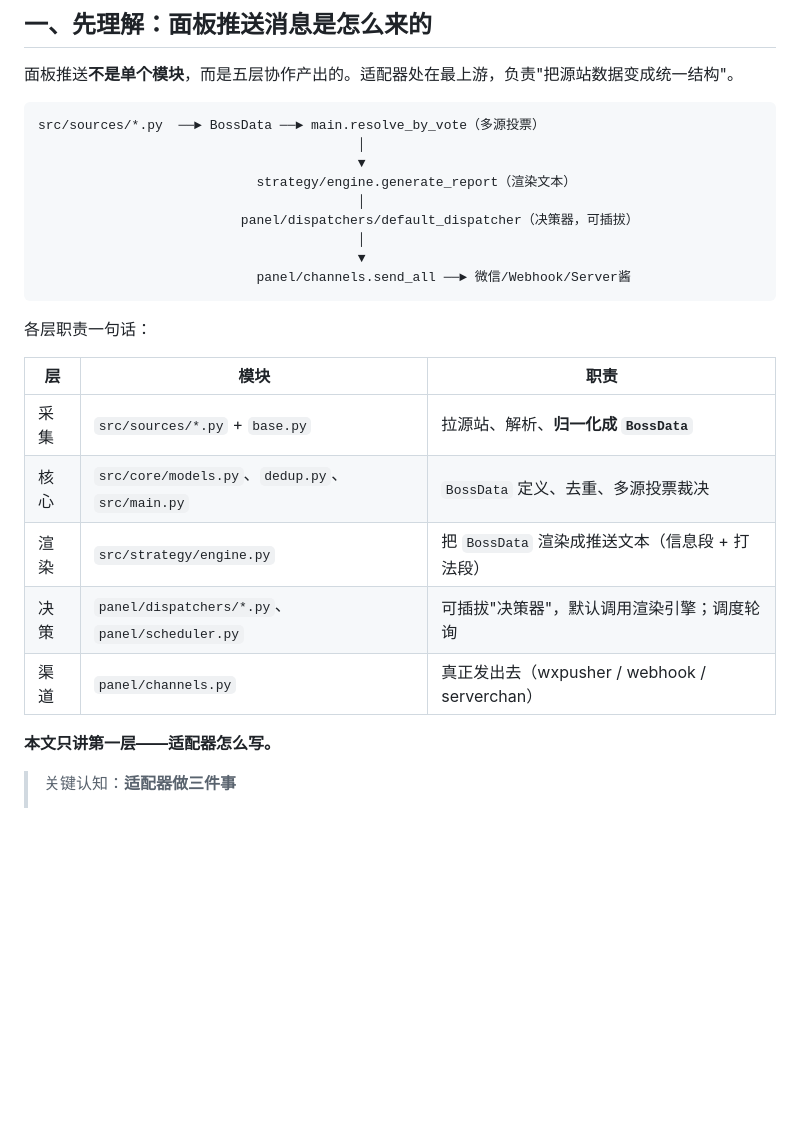
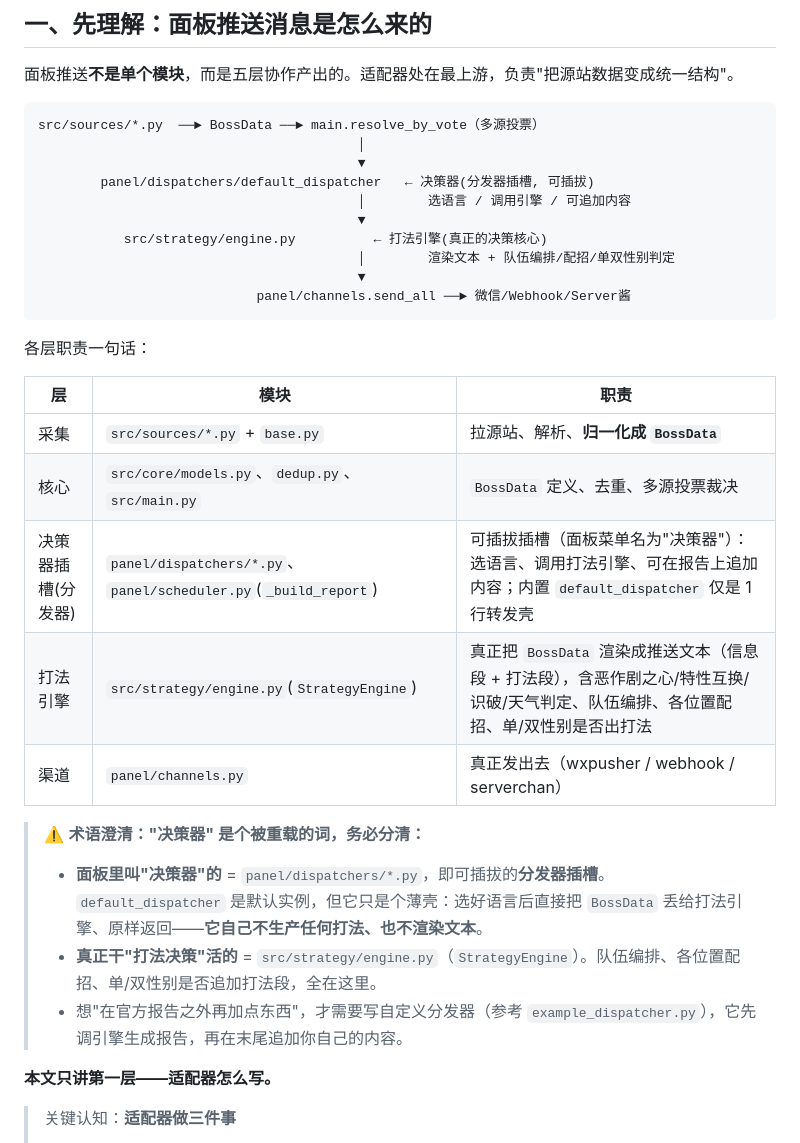
Before and after one commit to hanx11192-ship-it/pokemmo-alpha, a Markdown page: 适配器开发指南.md, the part around the change. GitHub-like rendering; blank space fills up the shorter version.

````diff
--- a/适配器开发指南.md
+++ b/适配器开发指南.md
@@ -13,10 +13,11 @@
 src/sources/*.py  ──► BossData ──► main.resolve_by_vote（多源投票）
                                          │
                                          ▼
-                            strategy/engine.generate_report（渲染文本）
-                                         │
-                          panel/dispatchers/default_dispatcher（决策器，可插拔）
-                                         │
+        panel/dispatchers/default_dispatcher   ← 决策器(分发器插槽, 可插拔)
+                                         │        选语言 / 调用引擎 / 可追加内容
+                                         ▼
+           src/strategy/engine.py          ← 打法引擎(真正的决策核心)
+                                         │        渲染文本 + 队伍编排/配招/单双性别判定
                                          ▼
                             panel/channels.send_all ──► 微信/Webhook/Server酱
 ```
@@ -27,9 +28,14 @@ src/sources/*.py  ──► BossData ──► main.resolve_by_vote（多源投
 | -- | --------------------------------------------- | -------------------------------------- |
 | 采集 | `src/sources/*.py` + `base.py`                | 拉源站、解析、**归一化成 `BossData`**             |
 | 核心 | `src/core/models.py`、`dedup.py`、`src/main.py` | `BossData` 定义、去重、多源投票裁决                |
-| 渲染 | `src/strategy/engine.py`                      | 把 `BossData` 渲染成推送文本（信息段 + 打法段）        |
-| 决策 | `panel/dispatchers/*.py`、`panel/scheduler.py` | 可插拔"决策器"，默认调用渲染引擎；调度轮询                 |
+| 决策器插槽(分发器) | `panel/dispatchers/*.py`、`panel/scheduler.py`(`_build_report`) | 可插拔插槽（面板菜单名为"决策器"）：选语言、调用打法引擎、可在报告上追加内容；内置 `default_dispatcher` 仅是 1 行转发壳 |
+| 打法引擎 | `src/strategy/engine.py`(`StrategyEngine`) | 真正把 `BossData` 渲染成推送文本（信息段 + 打法段），含恶作剧之心/特性互换/识破/天气判定、队伍编排、各位置配招、单/双性别是否出打法 |
 | 渠道 | `panel/channels.py`                           | 真正发出去（wxpusher / webhook / serverchan） |
+
+> ⚠️ **术语澄清："决策器" 是个被重载的词，务必分清：**
+> - **面板里叫"决策器"的** = `panel/dispatchers/*.py`，即可插拔的**分发器插槽**。`default_dispatcher` 是默认实例，但它只是个薄壳：选好语言后直接把 `BossData` 丢给打法引擎、原样返回——**它自己不生产任何打法、也不渲染文本**。
+> - **真正干"打法决策"活的** = `src/strategy/engine.py`（`StrategyEngine`）。队伍编排、各位置配招、单/双性别是否追加打法段，全在这里。
+> - 想"在官方报告之外再加点东西"，才需要写自定义分发器（参考 `example_dispatcher.py`），它先调引擎生成报告，再在末尾追加你自己的内容。
 
 **本文只讲第一层——适配器怎么写。**
 
````
Also changed, not shown: README.md (+12 -8 lines).
